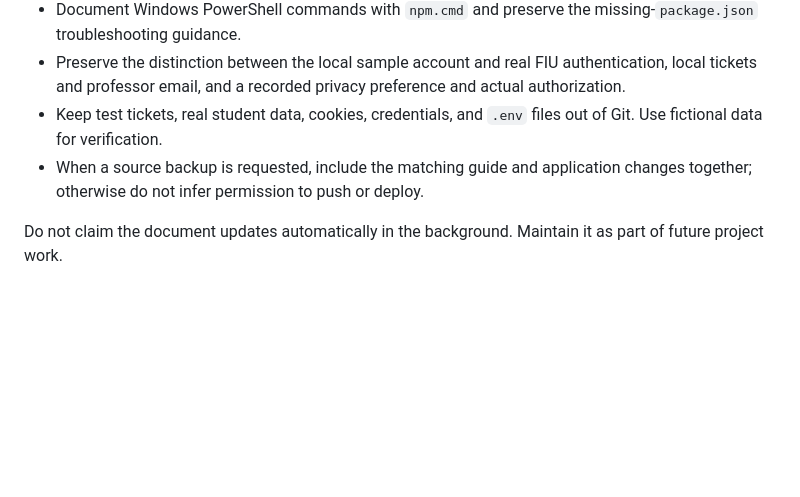
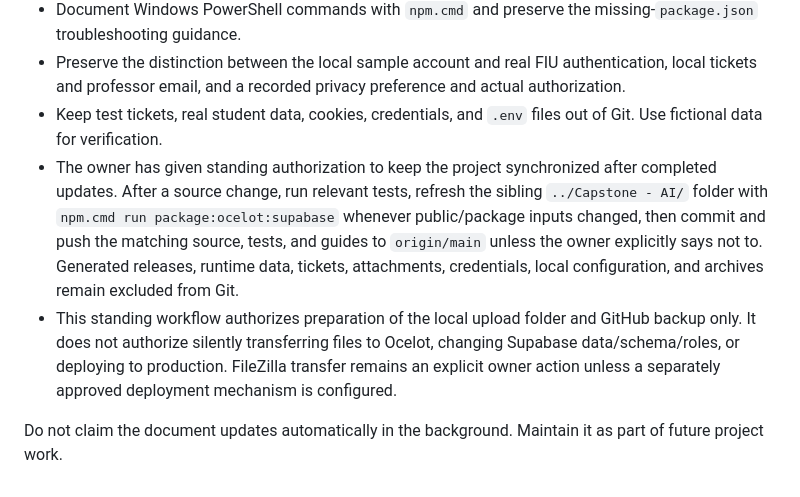
Before and after one commit to afeliz305/Capstone-AI, a Markdown page: DEVELOPMENT/AGENTS.md, the part around the change. Rendered like a GitHub page; blank space fills up the shorter version.

Commit message:
Document automatic release synchronization workflow

```diff
--- a/DEVELOPMENT/AGENTS.md
+++ b/DEVELOPMENT/AGENTS.md
@@ -38,6 +38,7 @@ The user explicitly requested an ongoing guide for teammates to download, run, a
 - Document Windows PowerShell commands with `npm.cmd` and preserve the missing-`package.json` troubleshooting guidance.
 - Preserve the distinction between the local sample account and real FIU authentication, local tickets and professor email, and a recorded privacy preference and actual authorization.
 - Keep test tickets, real student data, cookies, credentials, and `.env` files out of Git. Use fictional data for verification.
-- When a source backup is requested, include the matching guide and application changes together; otherwise do not infer permission to push or deploy.
+- The owner has given standing authorization to keep the project synchronized after completed updates. After a source change, run relevant tests, refresh the sibling `../Capstone - AI/` folder with `npm.cmd run package:ocelot:supabase` whenever public/package inputs changed, then commit and push the matching source, tests, and guides to `origin/main` unless the owner explicitly says not to. Generated releases, runtime data, tickets, attachments, credentials, local configuration, and archives remain excluded from Git.
+- This standing workflow authorizes preparation of the local upload folder and GitHub backup only. It does not authorize silently transferring files to Ocelot, changing Supabase data/schema/roles, or deploying to production. FileZilla transfer remains an explicit owner action unless a separately approved deployment mechanism is configured.
 
 Do not claim the document updates automatically in the background. Maintain it as part of future project work.
```
Also changed, not shown: DEVELOPMENT/docs/TEAM_SETUP_GUIDE.md (+2 -0 lines).
